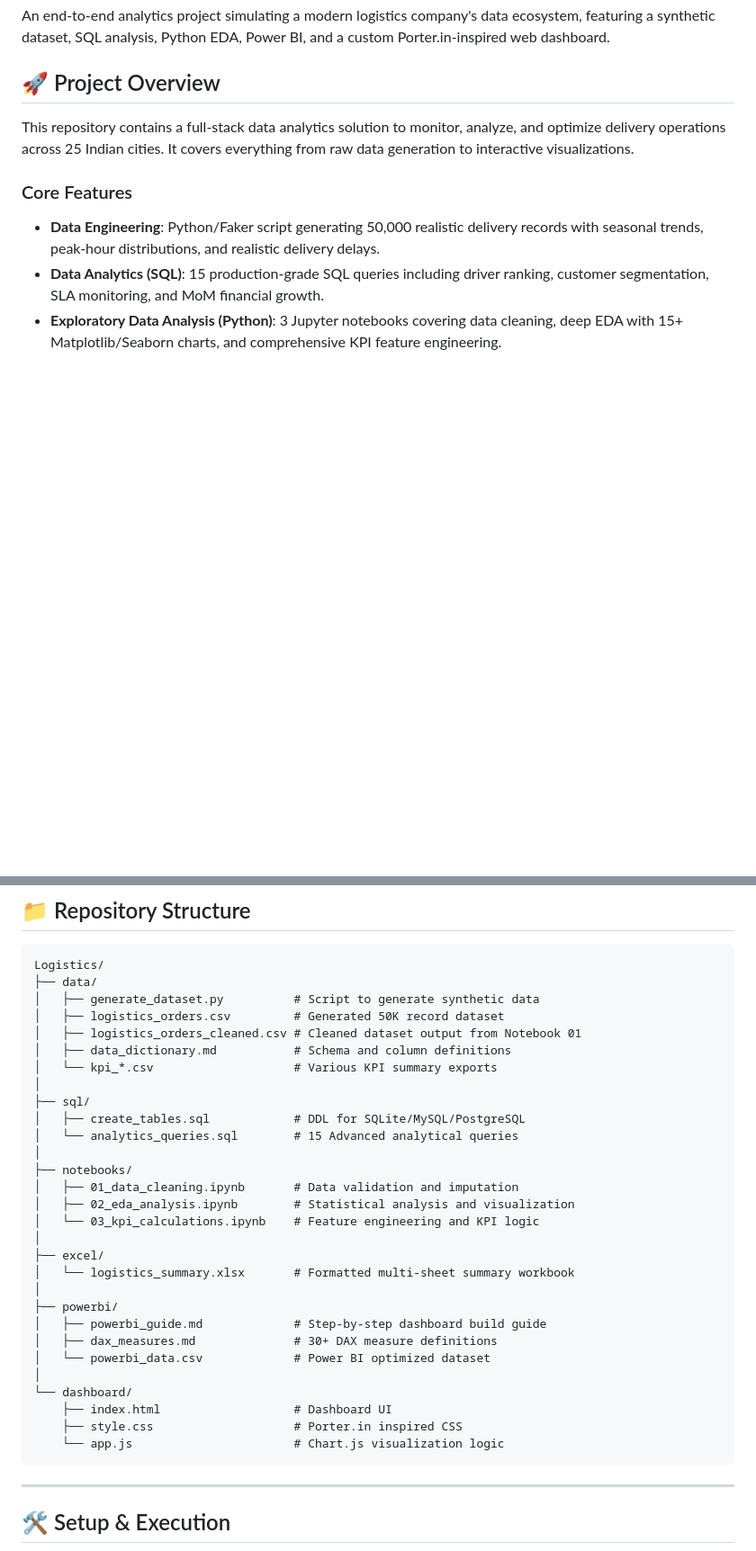
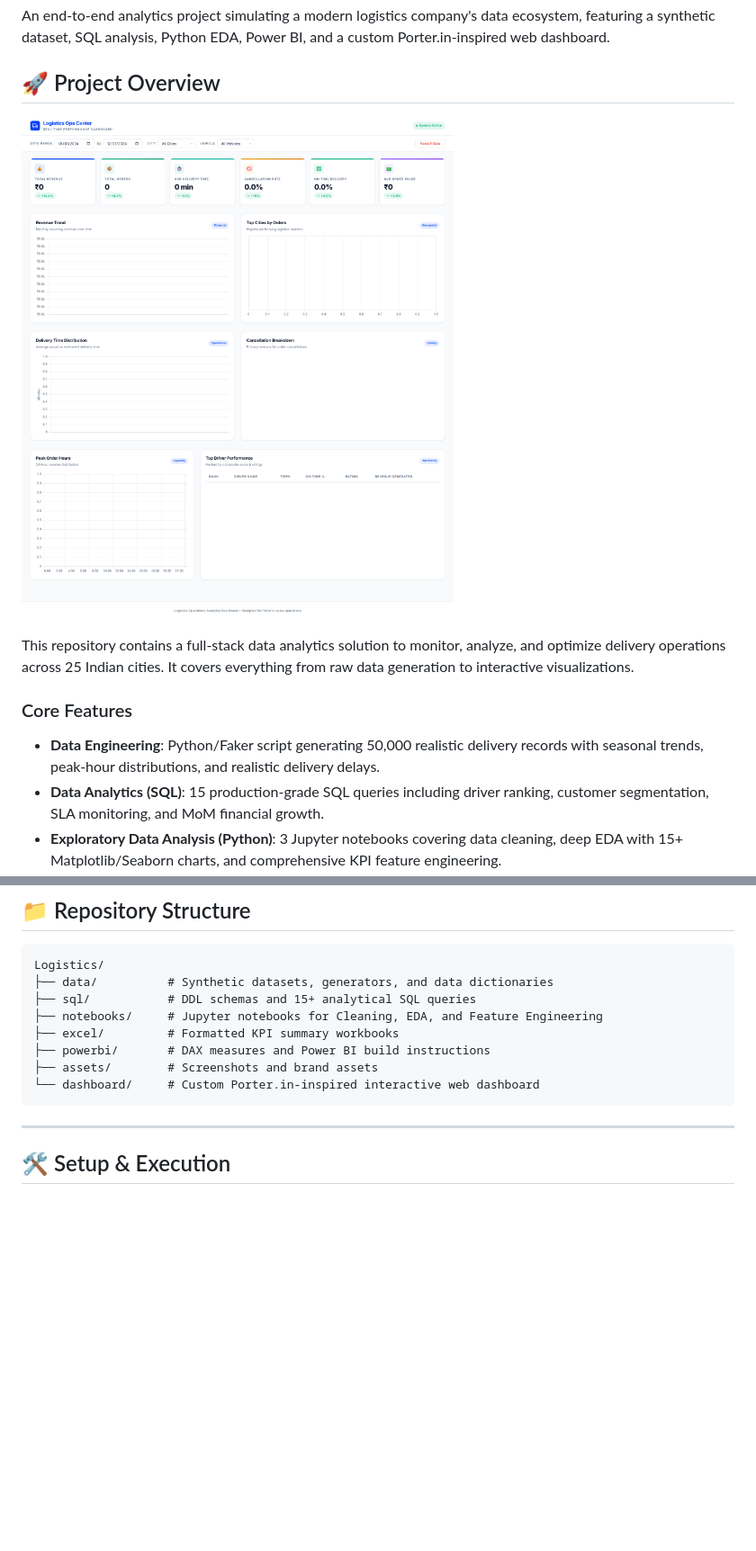
Before and after one commit to harsh7675879590/Logistics-Operations-Analytics, a Markdown page: README.md, 2 parts joined by grey strips. Shown: that part at 90% size. GitHub-like rendering; pictures changed too: assets/dashboard_screenshot.png (added); blank space fills up the shorter version.

````diff
--- a/README.md
+++ b/README.md
@@ -3,6 +3,8 @@
 An end-to-end analytics project simulating a modern logistics company's data ecosystem, featuring a synthetic dataset, SQL analysis, Python EDA, Power BI, and a custom Porter.in-inspired web dashboard.
 
 ## 🚀 Project Overview
+
+![Logistics Dashboard](assets/dashboard_screenshot.png)
 
 This repository contains a full-stack data analytics solution to monitor, analyze, and optimize delivery operations across 25 Indian cities. It covers everything from raw data generation to interactive visualizations.
 
@@ -20,34 +57,13 @@ This repository contains a full-stack data analytics solution to monitor, analyz
 
 ```text
 Logistics/
-├── data/
-│   ├── generate_dataset.py          # Script to generate synthetic data
-│   ├── logistics_orders.csv         # Generated 50K record dataset
-│   ├── logistics_orders_cleaned.csv # Cleaned dataset output from Notebook 01
-│   ├── data_dictionary.md           # Schema and column definitions
-│   └── kpi_*.csv                    # Various KPI summary exports
-│
-├── sql/
-│   ├── create_tables.sql            # DDL for SQLite/MySQL/PostgreSQL
-│   └── analytics_queries.sql        # 15 Advanced analytical queries
-│
-├── notebooks/
-│   ├── 01_data_cleaning.ipynb       # Data validation and imputation
-│   ├── 02_eda_analysis.ipynb        # Statistical analysis and visualization
-│   └── 03_kpi_calculations.ipynb    # Feature engineering and KPI logic
-│
-├── excel/
-│   └── logistics_summary.xlsx       # Formatted multi-sheet summary workbook
-│
-├── powerbi/
-│   ├── powerbi_guide.md             # Step-by-step dashboard build guide
-│   ├── dax_measures.md              # 30+ DAX measure definitions
-│   └── powerbi_data.csv             # Power BI optimized dataset
-│
-└── dashboard/
-    ├── index.html                   # Dashboard UI
-    ├── style.css                    # Porter.in inspired CSS
-    └── app.js                       # Chart.js visualization logic
+├── data/          # Synthetic datasets, generators, and data dictionaries
+├── sql/           # DDL schemas and 15+ analytical SQL queries
+├── notebooks/     # Jupyter notebooks for Cleaning, EDA, and Feature Engineering
+├── excel/         # Formatted KPI summary workbooks
+├── powerbi/       # DAX measures and Power BI build instructions
+├── assets/        # Screenshots and brand assets
+└── dashboard/     # Custom Porter.in-inspired interactive web dashboard
 ```
 
 ---
````
Also changed, not shown: other parts of README.md (+35 -0 lines).
